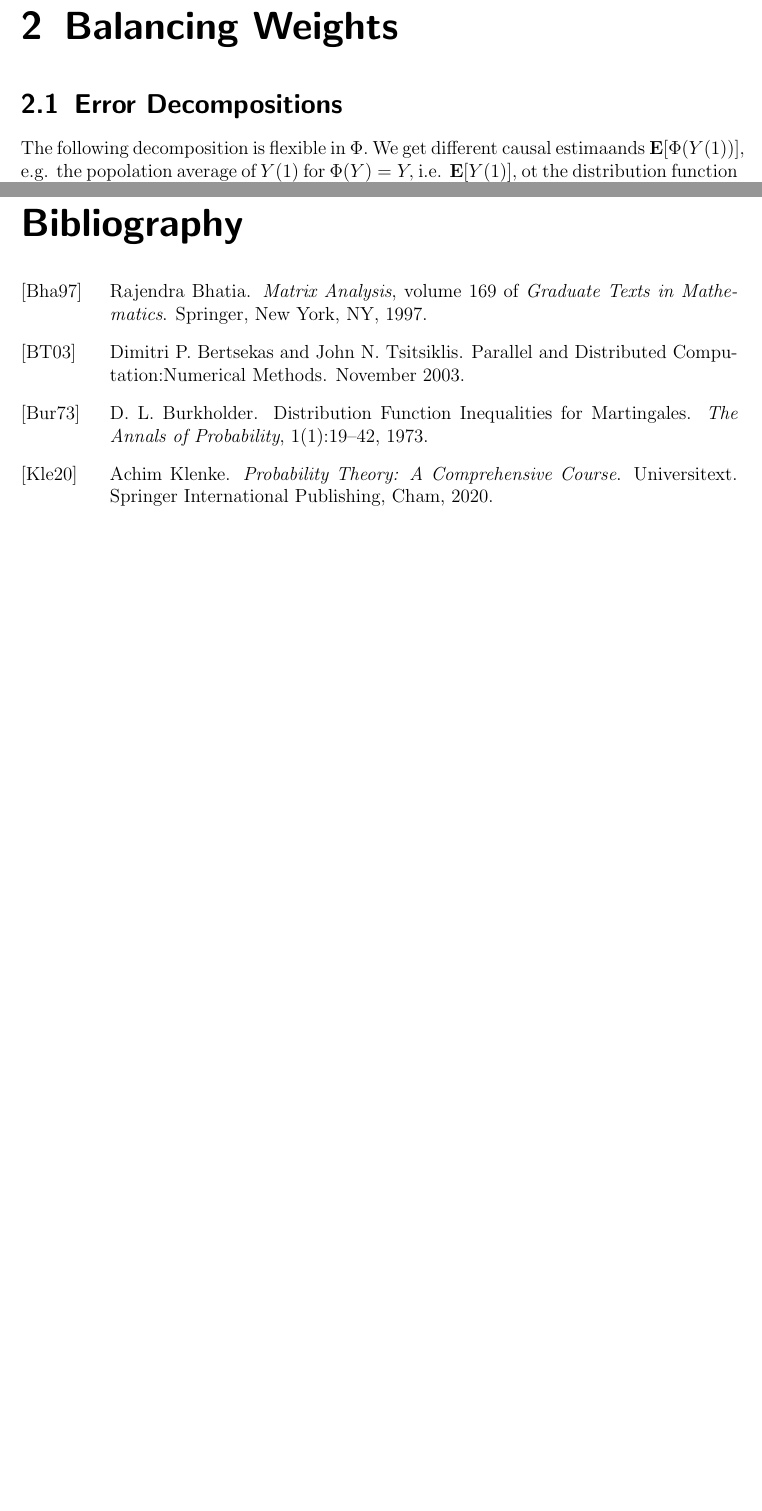
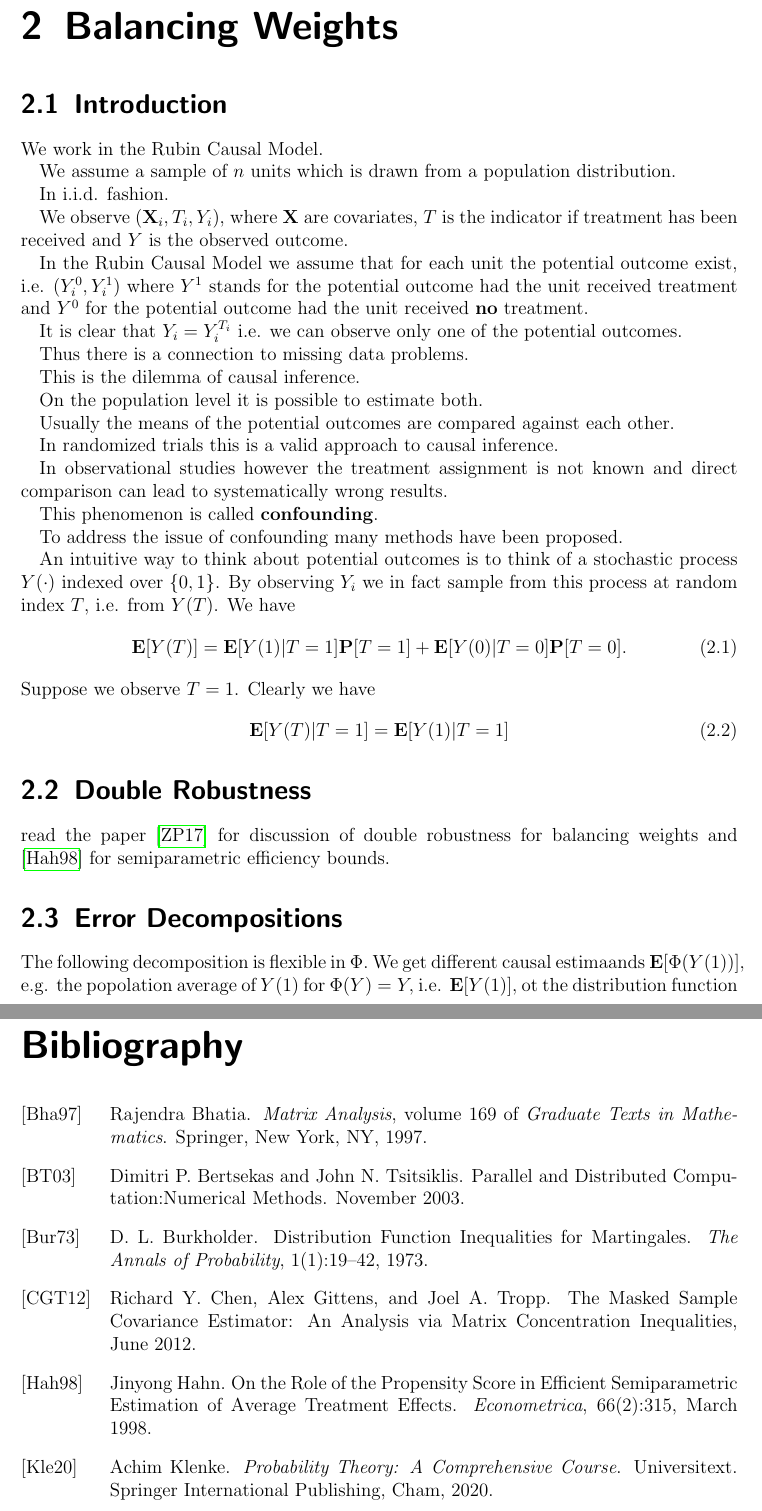
Before and after one commit to st151610/master_thesis, a LaTeX thesis (main.tex, which reads chapters/balancing_weights/double_robustness.tex, literature.bib): two parts of pages 5 and 32 of 33 before the commit and two parts of pages 5 and 39 of 40 after it, joined at a grey line, cut so that both start at the same text, the shorter picture padded with empty space. Compiled offline with pdfLaTeX.

Commit message:
added double robustness chapter

```diff
--- /dev/null
+++ b/chapters/balancing_weights/double_robustness.tex
@@ -0,0 +1 @@
+read the paper \cite{Zhao2017a} for discussion of double robustness for balancing weights and \cite{Hahn1998} for semiparametric efficiency bounds.
--- a/literature.bib
+++ b/literature.bib
@@ -131,3 +131,14 @@
   abstract = {Propensity score matching and weighting are popular methods when estimating causal effects in observational studies. Beyond the assumption of unconfoundedness, however, these methods also require the model for the propensity score to be correctly specified. The recently proposed covariate balancing propensity score (CBPS) methodology increases the robustness to model misspecification by directly optimizing sample covariate balance between the treatment and control groups. In this paper, we extend the CBPS to a continuous treatment. We propose the covariate balancing generalized propensity score (CBGPS) methodology, which minimizes the association between covariates and the treatment. We develop both parametric and nonparametric approaches and show their superior performance over the standard maximum likelihood estimation in a simulation study. The CBGPS methodology is applied to an observational study, whose goal is to estimate the causal effects of political advertisements on campaign contributions. We also provide open-source software that implements the proposed methods.},
   keywords = {Causal inference,covariate balance,generalized propensity score,inverse-probability weighting,treatment effect},
   file = {/home/ioan/Zotero/storage/ETHSLHAR/Fong et al. - 2018 - Covariate balancing propensity score for a continu.pdf;/home/ioan/Zotero/storage/R82C7W48/17-AOAS1101.html}
+}
+
+@article{Hahn1998,
+  title = {On the {{Role}} of the {{Propensity Score}} in {{Efficient Semiparametric Estimation}} of {{Average Treatment Effects}}},
+  author = {Hahn, Jinyong},
+  year = {1998},
+  month = mar,
+  journal = {Econometrica},
+  volume = {66},
+  number = {2},
+  pages = {315},
@@ -134,3 +148,4 @@
+  file = {/home/ioan/Zotero/storage/QWCN5AD3/Hahn - 1998 - On the Role of the Propensity Score in Efficient S.pdf}
 }
 
 @article{Hainmueller2012,
@@ -565,0 +587,2 @@
+  volume = {5},
+  number = {1},
--- a/main.tex
+++ b/main.tex
@@ -102,5 +102,9 @@
 \input{chapters/causal_inference.tex}
 
 \chapter{Balancing Weights}
+  \section{Introduction}
+  \input{chapters/balancing_weights/introdution_ch_1.tex}
+  \section{Double Robustness}
+  \input{chapters/balancing_weights/double_robustness.tex}
   \section{Error Decompositions}
   \input{chapters/balancing_weights/error_decomp.tex}
```
Also changed, not shown: main.bbl, main.pdf, literature.bib (21 more changed lines), main.tex (6 more changed lines), 8 other files.
